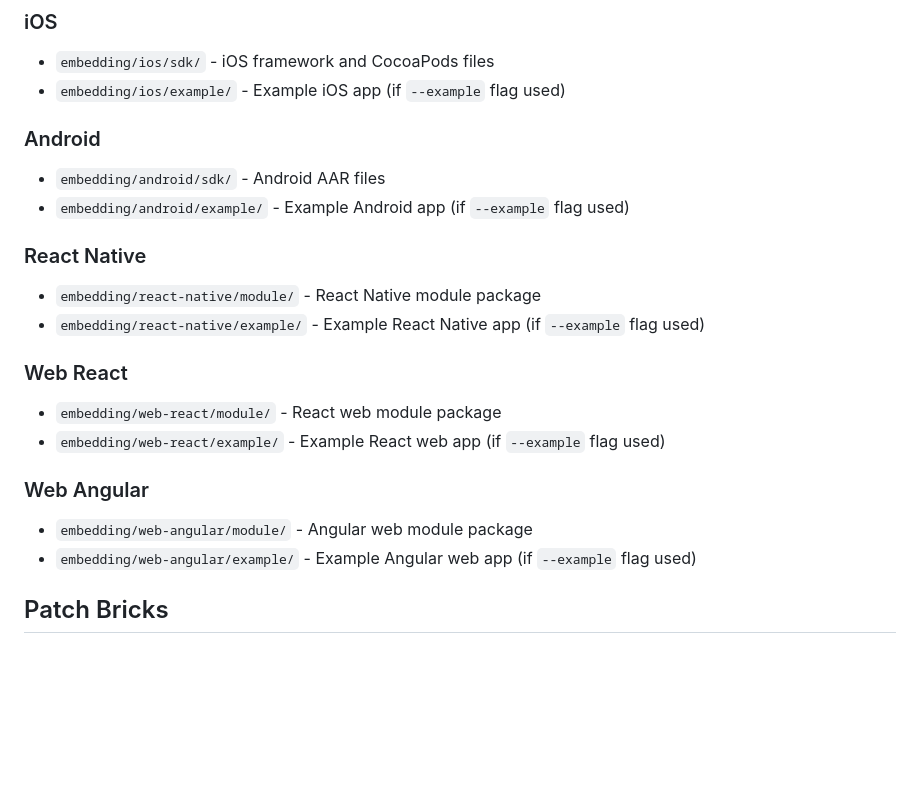
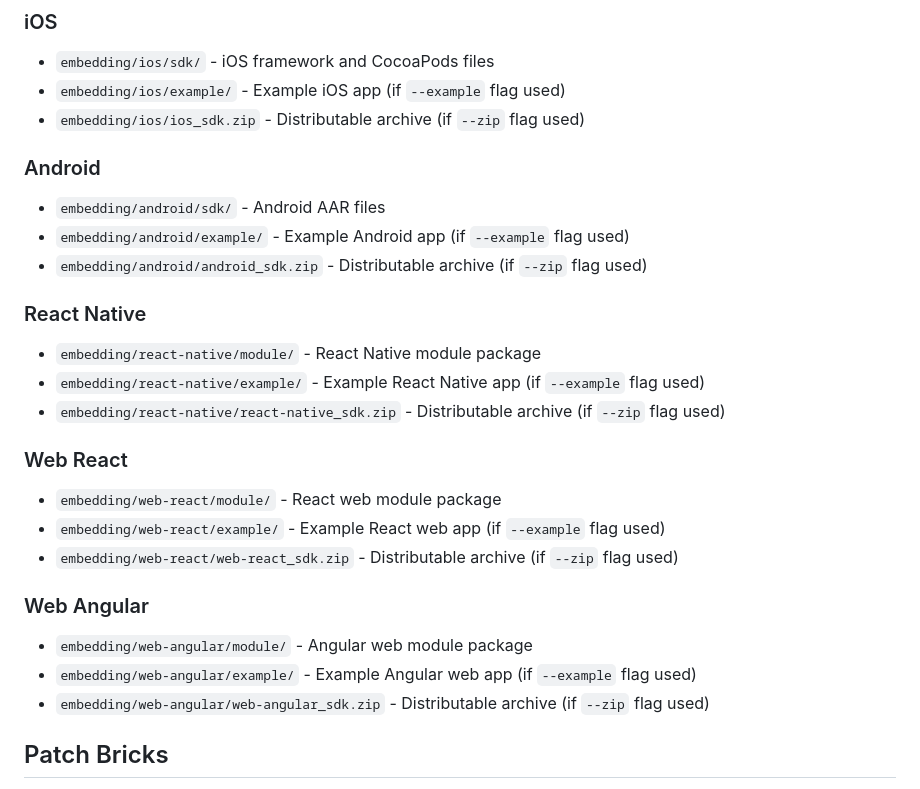
Before and after one commit to krispypen/flutter_embedding, a Markdown page: packages/flutter_embedding_cli/README.md, the part around one of its changes. Rendered like a GitHub page; blank space fills up the shorter version.

```diff
--- a/packages/flutter_embedding_cli/README.md
+++ b/packages/flutter_embedding_cli/README.md
@@ -262,26 +293,31 @@ All generated artifacts are placed in the `embedding/` directory:
 
 - `embedding/ios/sdk/` - iOS framework and CocoaPods files
 - `embedding/ios/example/` - Example iOS app (if `--example` flag used)
+- `embedding/ios/ios_sdk.zip` - Distributable archive (if `--zip` flag used)
 
 ### Android
 
 - `embedding/android/sdk/` - Android AAR files
 - `embedding/android/example/` - Example Android app (if `--example` flag used)
+- `embedding/android/android_sdk.zip` - Distributable archive (if `--zip` flag used)
 
 ### React Native
 
 - `embedding/react-native/module/` - React Native module package
 - `embedding/react-native/example/` - Example React Native app (if `--example` flag used)
+- `embedding/react-native/react-native_sdk.zip` - Distributable archive (if `--zip` flag used)
 
 ### Web React
 
 - `embedding/web-react/module/` - React web module package
 - `embedding/web-react/example/` - Example React web app (if `--example` flag used)
+- `embedding/web-react/web-react_sdk.zip` - Distributable archive (if `--zip` flag used)
 
 ### Web Angular
 
 - `embedding/web-angular/module/` - Angular web module package
 - `embedding/web-angular/example/` - Example Angular web app (if `--example` flag used)
+- `embedding/web-angular/web-angular_sdk.zip` - Distributable archive (if `--zip` flag used)
 
 ## Patch Bricks
 
```
Also changed, not shown: other parts of packages/flutter_embedding_cli/README.md (+36 -5 lines).
